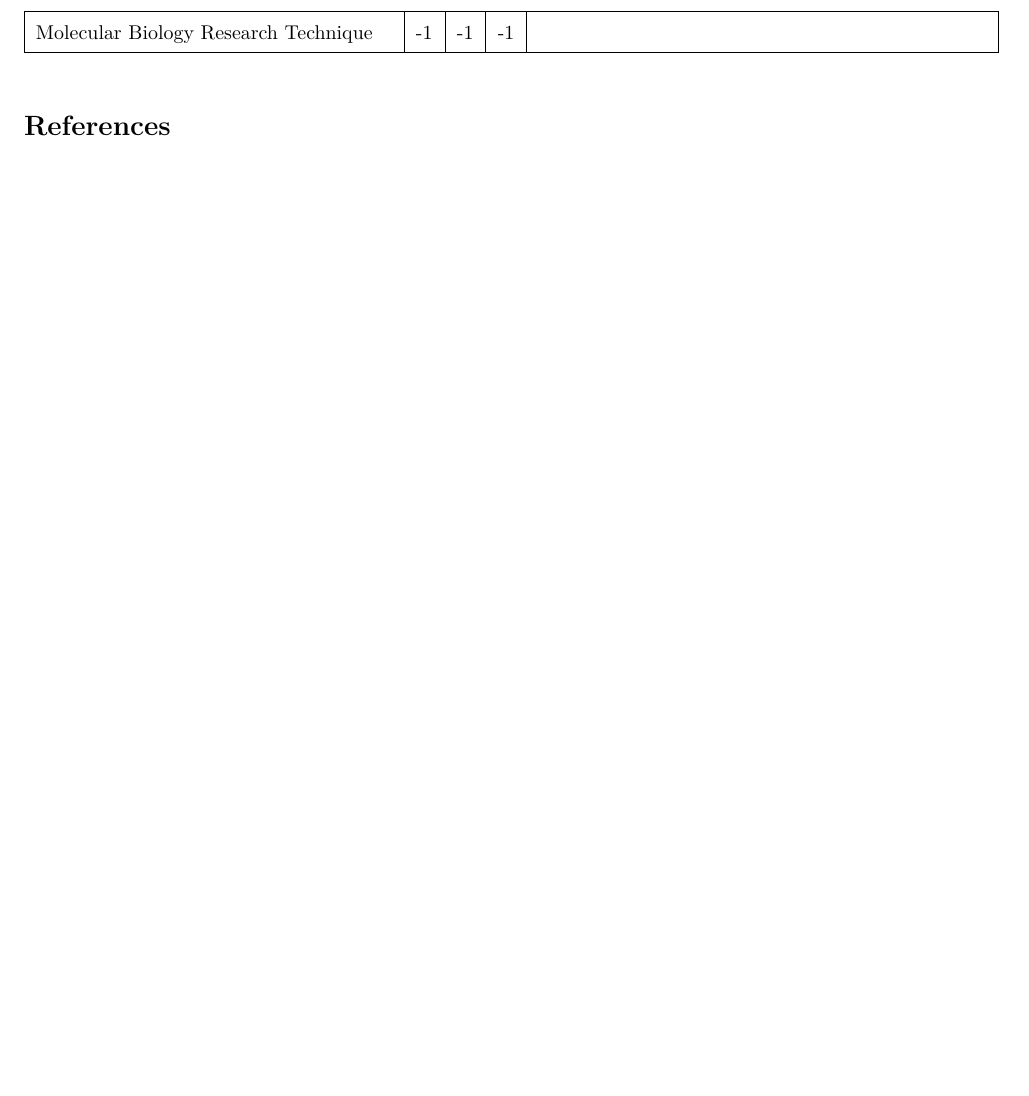
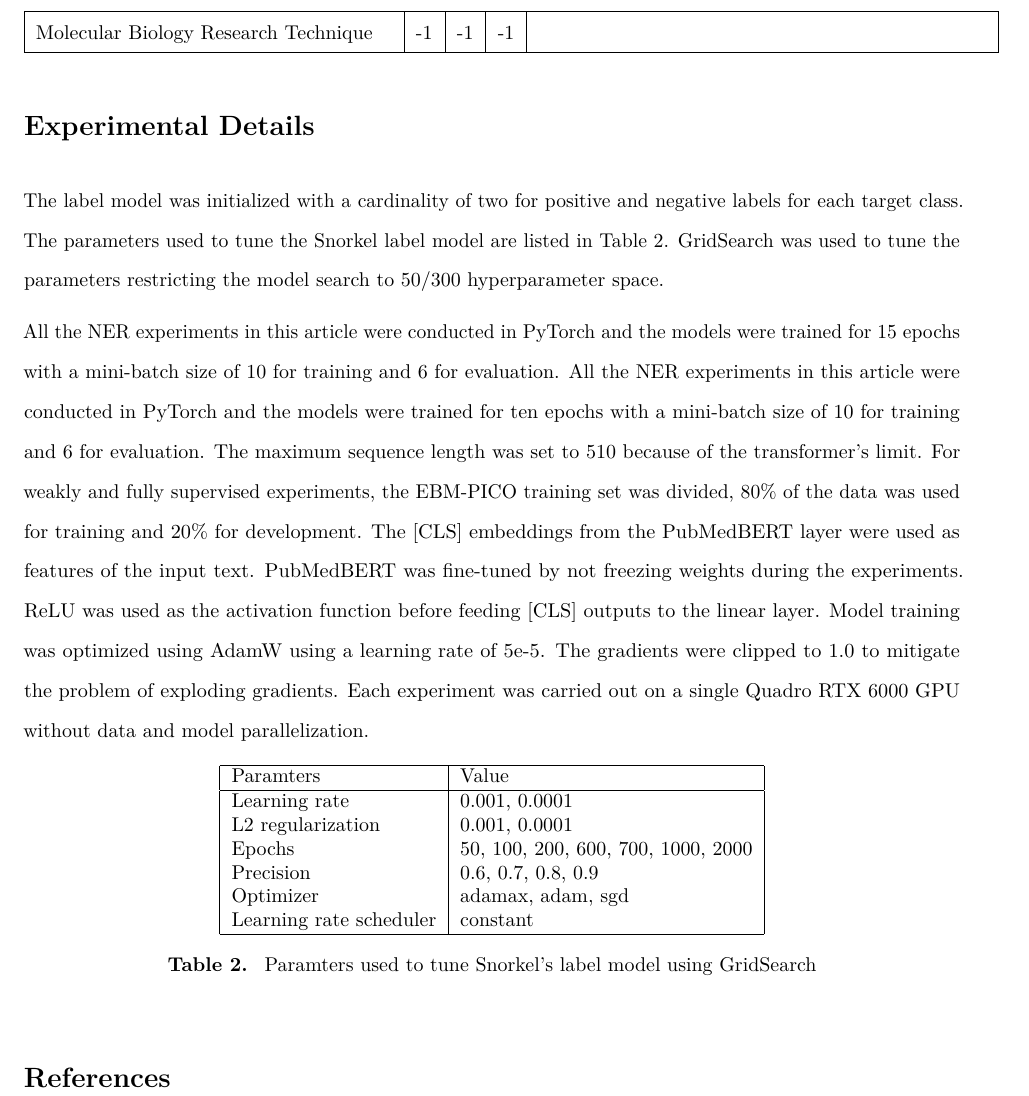
Before and after one commit to anjani-dhrangadhariya/distant-pico-supp, a LaTeX document (amia-paper.tex): part of page 9 of 9, cut so that both start at the same text, the shorter picture padded with empty space. Compiled offline with pdfLaTeX.

Commit message:
Added experimental details

```diff
--- a/amia-paper.tex
+++ b/amia-paper.tex
@@ -303,6 +303,75 @@ In the study type annotation, we intended to capture the following fine-grained
         Drug Delivery Device & -1 & -1 & -1 & ~ \\ \hline
         Molecular Biology Research Technique & -1 & -1 & -1 & ~ \\ \hline
 \end{longtable}
+
+
+\iffalse
+\begin{table}[!ht]
+    \centering
+    \begin{tabular}{|l|r|l|r|l|r|}
+    \hline
+    \multicolumn{2}{|c|}{Intervention} & \multicolumn{2}{|c|}{Participant} & \multicolumn{2}{|c|}{Outcome} \\
+    \hline
+    Error type & Count & Error type & Count & Error type & Count \\
+    \hline
+        Description inconsistency & 18 & Remain unannotated & 93 & Scale inconsistency & 85 \\
+        Period/article & 23 & Period/article & 15 & Period/article & 48 \\
+        Unmarked control & 59 & Extra info marked & 80 & Extra info marked & 58 \\
+        Junk information & 225 & Junk information & 53 & Junk information & 30 \\
+        Generic name & 120 & Generic name & 90 & Generic name & 85 \\
+        Conjunction connector & 36 & Conjunction connector & 30 & Conjunction connector & 57 \\
+        Repeated mention & 220 & Repeated mention & 213 & Repeated mention & 207 \\
+        - & - & - & - & Outcomes not marked & 71 \\
+        Total errors & 701 & Total errors & 574 & Total errors & 641 \\
+        %Total tokens evaluated & 12960 & Total tokens evaluated & 12960 & Total tokens evaluated & 12960 \\
+        \hline
+        \multicolumn{3}{|l|}{Total tokens evaluated} & \multicolumn{3}{|c|}{12960}\\
+        \hline
+    \end{tabular}
+    \caption{\label{tab:errordist} Error distribution in the analysed tokens of EBM-PICO corpus.}
+\end{table}
+\fi
+%
+%
+%
+%==============================
+\section{Experimental Details}\label{params}
+%==============================
+%
+The label model was initialized with a cardinality of two for positive and negative labels for each target class.
+The parameters used to tune the Snorkel label model are listed in Table~\ref{lm:params}.
+GridSearch was used to tune the parameters restricting the model search to 50/300 hyperparameter space.
+
+All the NER experiments in this article were conducted in PyTorch and the models were trained for 15 epochs with a mini-batch size of 10 for training and 6 for evaluation.
+All the NER experiments in this article were conducted in PyTorch and the models were trained for ten epochs with a mini-batch size of 10 for training and 6 for evaluation.
+The maximum sequence length was set to 510 because of the transformer's limit.
+For weakly and fully supervised experiments, the EBM-PICO training set was divided, 80\% of the data was used for training and 20\% for development.
+The [CLS] embeddings from the PubMedBERT layer were used as features of the input text.
+PubMedBERT was fine-tuned by not freezing weights during the experiments.
+ReLU was used as the activation function before feeding [CLS] outputs to the linear layer.
+Model training was optimized using AdamW using a learning rate of 5e-5.
+The gradients were clipped to 1.0 to mitigate the problem of exploding gradients.
+Each experiment was carried out on a single Quadro RTX 6000 GPU without data and model parallelization.
+%
+\begin{table}[ht]
+\centering
+\begin{tabular}{|l|l|}
+\hline
+Paramters               & Value                              \\
+\hline
+Learning rate           & 0.001, 0.0001                      \\
+L2 regularization       & 0.001, 0.0001                      \\
+Epochs                  & 50, 100, 200, 600, 700, 1000, 2000 \\
+Precision               & 0.6, 0.7, 0.8, 0.9                 \\
+Optimizer               & adamax, adam, sgd                  \\
+Learning rate scheduler & constant                           \\
+\hline
+\end{tabular}
+\caption{\label{lm:params} Paramters used to tune Snorkel's label model using GridSearch}
+\end{table}
+%
+
+
 %
 %
 %
```
